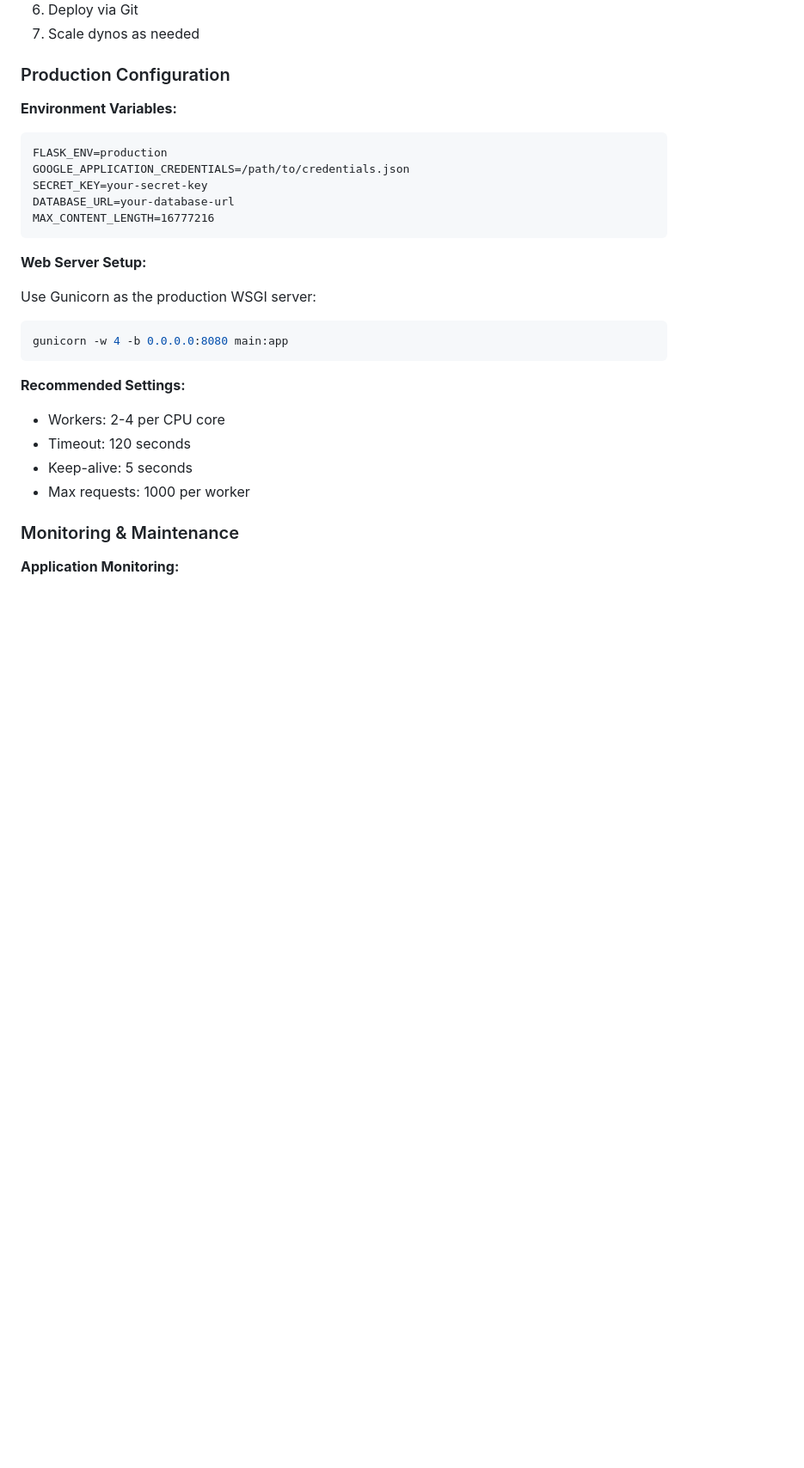
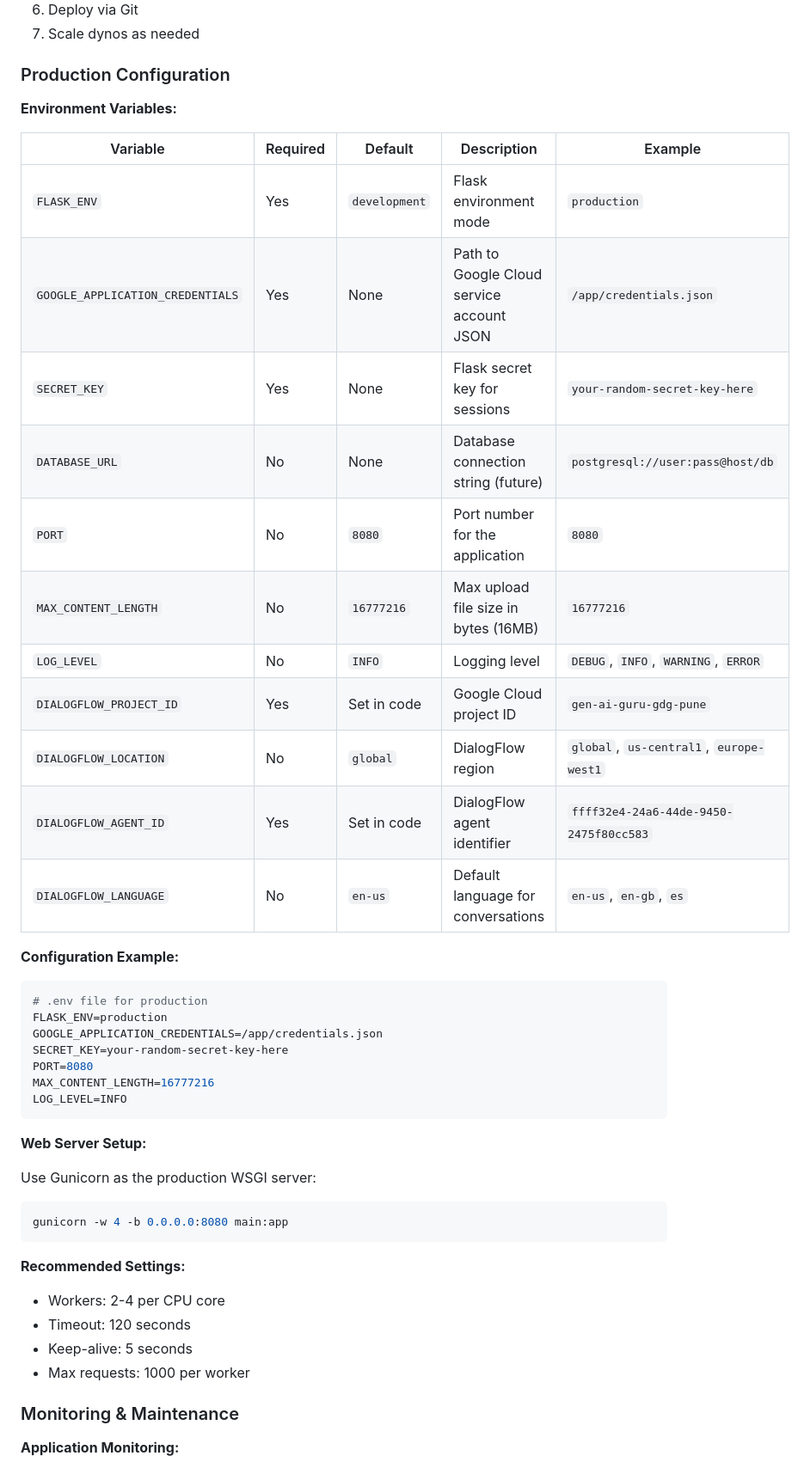
Before and after one commit to Yash-Kavaiya/bria-airways, a Markdown page: README.md, the part around one of its changes. Shown at 86% size. Drawn GitHub-style; blank space fills up the shorter version.

````diff
--- a/README.md
+++ b/README.md
@@ -1243,12 +1272,30 @@ graph TB
 ### Production Configuration
 
 **Environment Variables:**
-```
+
+| Variable | Required | Default | Description | Example |
+|----------|----------|---------|-------------|---------|
+| `FLASK_ENV` | Yes | `development` | Flask environment mode | `production` |
+| `GOOGLE_APPLICATION_CREDENTIALS` | Yes | None | Path to Google Cloud service account JSON | `/app/credentials.json` |
+| `SECRET_KEY` | Yes | None | Flask secret key for sessions | `your-random-secret-key-here` |
+| `DATABASE_URL` | No | None | Database connection string (future) | `postgresql://user:pass@host/db` |
+| `PORT` | No | `8080` | Port number for the application | `8080` |
+| `MAX_CONTENT_LENGTH` | No | `16777216` | Max upload file size in bytes (16MB) | `16777216` |
+| `LOG_LEVEL` | No | `INFO` | Logging level | `DEBUG`, `INFO`, `WARNING`, `ERROR` |
+| `DIALOGFLOW_PROJECT_ID` | Yes | Set in code | Google Cloud project ID | `gen-ai-guru-gdg-pune` |
+| `DIALOGFLOW_LOCATION` | No | `global` | DialogFlow region | `global`, `us-central1`, `europe-west1` |
+| `DIALOGFLOW_AGENT_ID` | Yes | Set in code | DialogFlow agent identifier | `ffff32e4-24a6-44de-9450-2475f80cc583` |
+| `DIALOGFLOW_LANGUAGE` | No | `en-us` | Default language for conversations | `en-us`, `en-gb`, `es` |
+
+**Configuration Example:**
+```bash
+# .env file for production
 FLASK_ENV=production
-GOOGLE_APPLICATION_CREDENTIALS=/path/to/credentials.json
-SECRET_KEY=your-secret-key
-DATABASE_URL=your-database-url
+GOOGLE_APPLICATION_CREDENTIALS=/app/credentials.json
+SECRET_KEY=your-random-secret-key-here
+PORT=8080
 MAX_CONTENT_LENGTH=16777216
+LOG_LEVEL=INFO
 ```
 
 **Web Server Setup:**
````
Also changed, not shown: other parts of README.md (+87 -0 lines).
